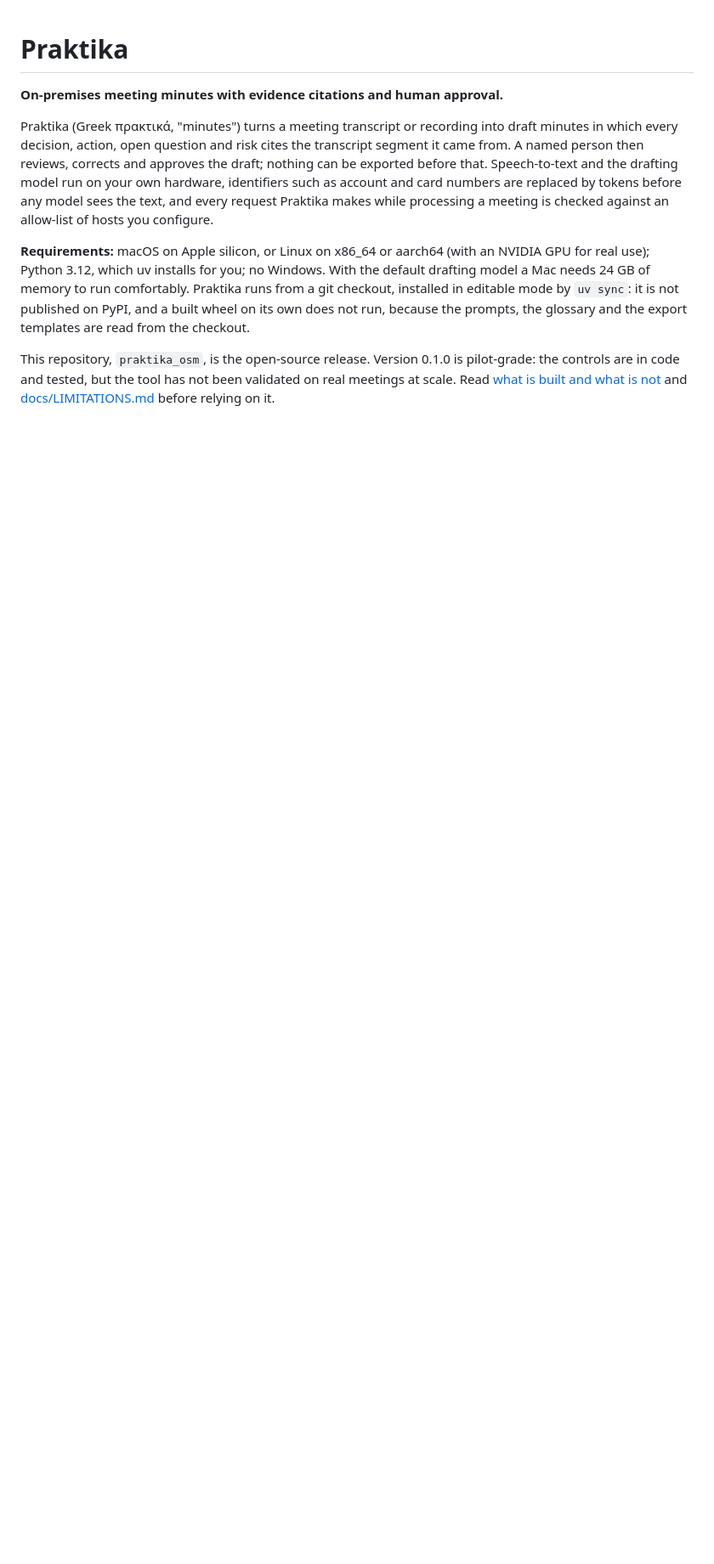
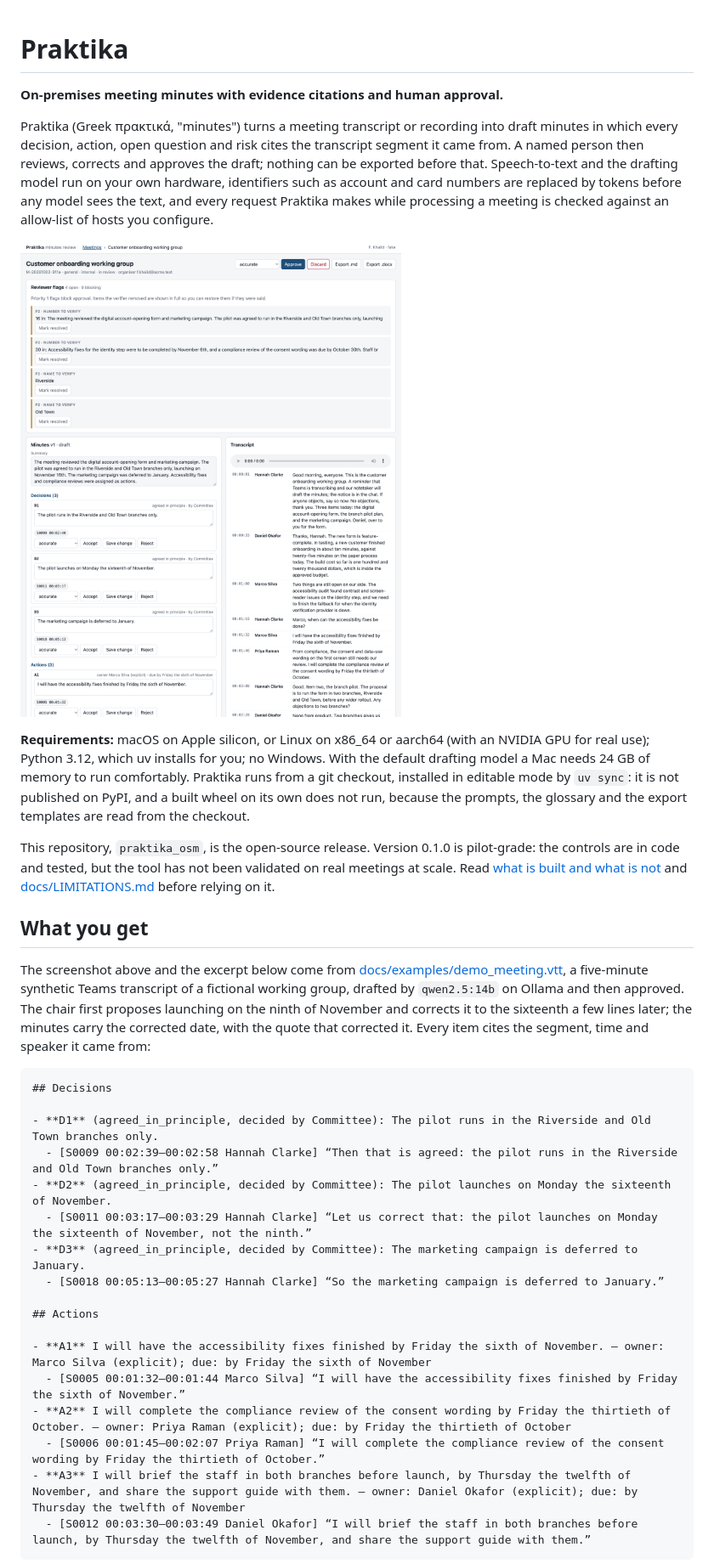
Before and after one commit to egsamaras/praktika_osm, a Markdown page: README.md, the part around one of its changes. Shown at 85% size. Rendered like a GitHub page; pictures changed too: docs/images/review-page.png (added); blank space fills up the shorter version.

````diff
--- a/README.md
+++ b/README.md
@@ -9,6 +9,9 @@ Speech-to-text and the drafting model run on your own hardware, identifiers such
 card numbers are replaced by tokens before any model sees the text, and every request Praktika
 makes while processing a meeting is checked against an allow-list of hosts you configure.
 
+![The review page for a synthetic meeting: reviewer flags at the top, then the draft minutes, each
+decision and action citing the transcript line it came from, beside the transcript itself.](docs/images/review-page.png)
+
 **Requirements:** macOS on Apple silicon, or Linux on x86_64 or aarch64 (with an NVIDIA GPU for
 real use); Python 3.12, which uv installs for you; no Windows. With the default drafting model a
 Mac needs 24 GB of memory to run comfortably. Praktika runs from a git checkout, installed in
@@ -19,3 +22,33 @@ This repository, `praktika_osm`, is the open-source release. Version 0.1.0 is pi
 controls are in code and tested, but the tool has not been validated on real meetings at scale.
 Read [what is built and what is not](#what-is-built-and-what-is-not) and
 [docs/LIMITATIONS.md](docs/LIMITATIONS.md) before relying on it.
+
+## What you get
+
+The screenshot above and the excerpt below come from
+[docs/examples/demo_meeting.vtt](docs/examples/demo_meeting.vtt), a five-minute synthetic Teams
+transcript of a fictional working group, drafted by `qwen2.5:14b` on Ollama and then approved. The
+chair first proposes launching on the ninth of November and corrects it to the sixteenth a few
+lines later; the minutes carry the corrected date, with the quote that corrected it. Every item
+cites the segment, time and speaker it came from:
+
+```markdown
+## Decisions
+
+- **D1** (agreed_in_principle, decided by Committee): The pilot runs in the Riverside and Old Town branches only.
+  - [S0009 00:02:39–00:02:58 Hannah Clarke] “Then that is agreed: the pilot runs in the Riverside and Old Town branches only.”
+- **D2** (agreed_in_principle, decided by Committee): The pilot launches on Monday the sixteenth of November.
+  - [S0011 00:03:17–00:03:29 Hannah Clarke] “Let us correct that: the pilot launches on Monday the sixteenth of November, not the ninth.”
+- **D3** (agreed_in_principle, decided by Committee): The marketing campaign is deferred to January.
+  - [S0018 00:05:13–00:05:27 Hannah Clarke] “So the marketing campaign is deferred to January.”
+
+## Actions
+
+- **A1** I will have the accessibility fixes finished by Friday the sixth of November. — owner: Marco Silva (explicit); due: by Friday the sixth of November
+  - [S0005 00:01:32–00:01:44 Marco Silva] “I will have the accessibility fixes finished by Friday the sixth of November.”
+- **A2** I will complete the compliance review of the consent wording by Friday the thirtieth of October. — owner: Priya Raman (explicit); due: by Friday the thirtieth of October
+  - [S0006 00:01:45–00:02:07 Priya Raman] “I will complete the compliance review of the consent wording by Friday the thirtieth of October.”
+- **A3** I will brief the staff in both branches before launch, by Thursday the twelfth of November, and share the support guide with them. — owner: Daniel Okafor (explicit); due: by Thursday the twelfth of November
+  - [S0012 00:03:30–00:03:49 Daniel Okafor] “I will brief the staff in both branches before launch, by Thursday the twelfth of November, and share the support guide with them.”
+```
+
````
Also changed, not shown: other parts of README.md (+11 -0 lines), 5 other files.
